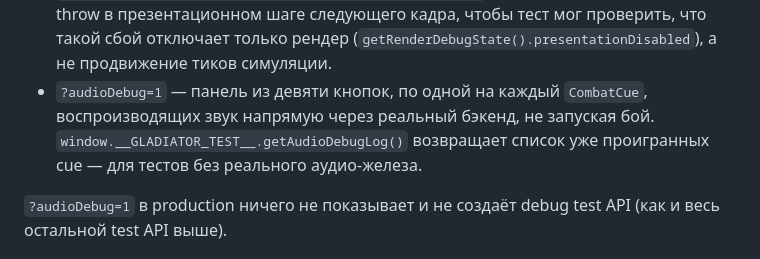
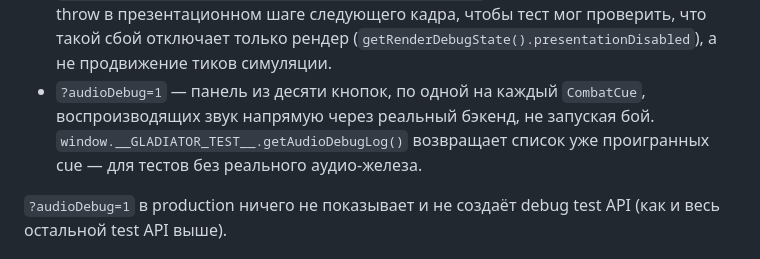
Before and after one commit to anshushunov/gladiator-html, a Markdown page: README.md, the part around one of its changes. GitHub-like rendering.

Commit message:
docs(feedback): the four feedback channels and the blood amendment
README: one paragraph in the arena/presentation section naming the four channels (blood spray, sand puff, damage number, weapon-miss cue), the reduced-motion rule and the blood amendment to the earlier non-goals; the ?audioDebug=1 panel now has ten buttons (task 1 added weapon-miss). Spec: status line to 'as built'; section 5.2 records the MISS_REACH values task 3 measured, since the starting values it quotes are no longer what ships.

```diff
--- a/README.md
+++ b/README.md
@@ -142,7 +144,7 @@ npx playwright test tests/combat-visuals.spec.ts --update-snapshots
 - `window.__GLADIATOR_TEST__.renderActiveBattleAtAlpha(alpha)` / `.getArenaDebugSnapshot()` — рендер на произвольной альфе и числовой снапшот сцены (позиции корней ригов, конечность всех joint-трансформов, активные ID вспышек контакта, состояние камеры, курсор событий) для тестов без модификации самой симуляции.
 - `window.__GLADIATOR_TEST__.getAudioEventCursor()` — читает собственный курсор событий `CombatAudio`, независимо от `?audioDebug=1`.
 - `window.__GLADIATOR_TEST__.forcePresentationThrowOnce()` — форсирует однократный throw в презентационном шаге следующего кадра, чтобы тест мог проверить, что такой сбой отключает только рендер (`getRenderDebugState().presentationDisabled`), а не продвижение тиков симуляции.
-- `?audioDebug=1` — панель из девяти кнопок, по одной на каждый `CombatCue`, воспроизводящих звук напрямую через реальный бэкенд, не запуская бой. `window.__GLADIATOR_TEST__.getAudioDebugLog()` возвращает список уже проигранных cue — для тестов без реального аудио-железа.
+- `?audioDebug=1` — панель из десяти кнопок, по одной на каждый `CombatCue`, воспроизводящих звук напрямую через реальный бэкенд, не запуская бой. `window.__GLADIATOR_TEST__.getAudioDebugLog()` возвращает список уже проигранных cue — для тестов без реального аудио-железа.
 
 `?audioDebug=1` в production ничего не показывает и не создаёт debug test API (как и весь остальной test API выше).
 
```
Also changed, not shown: other parts of README.md (+2 -0 lines), 1 other file.
